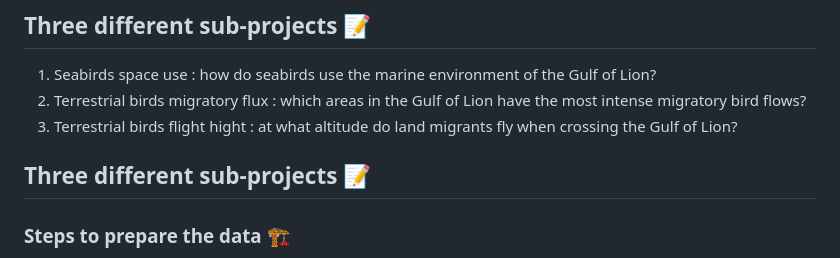
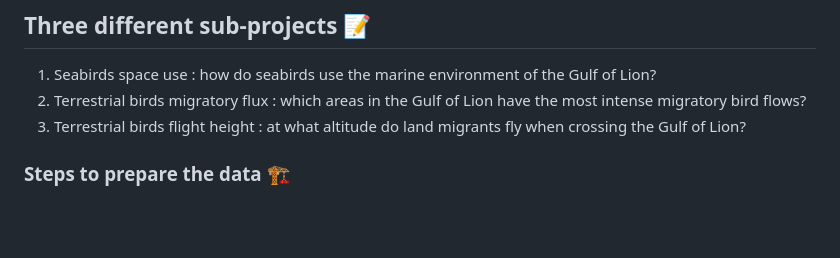
Before and after one commit to MIGRALION/MIGRALION, a Markdown page: README.md, the part around the change. GitHub-like rendering; blank space fills up the shorter version.

```diff
--- a/README.md
+++ b/README.md
@@ -14,9 +14,8 @@ The Mediterranean Sea is a vital biodiversity hotspot and migratory corridor, bu
 
 1.	Seabirds space use : how do seabirds use the marine environment of the Gulf of Lion?
 2.	Terrestrial birds migratory flux : which areas in the Gulf of Lion have the most intense migratory bird flows?
-3.	Terrestrial birds flight hight : at what altitude do land migrants fly when crossing the Gulf of Lion?
+3.	Terrestrial birds flight height : at what altitude do land migrants fly when crossing the Gulf of Lion?
 
-## Three different sub-projects :memo:
 
 ### Steps to prepare the data :building_construction:
 
```
